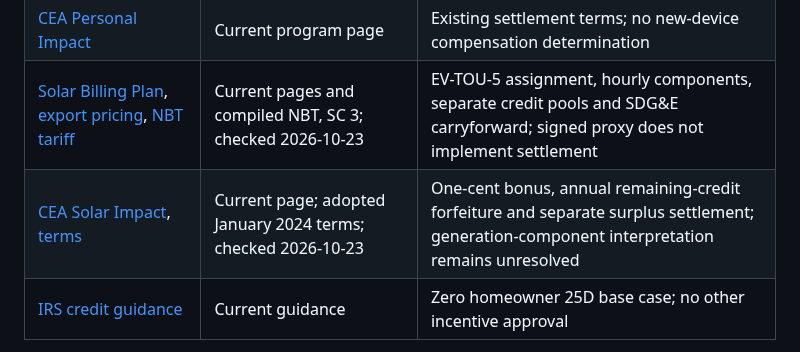
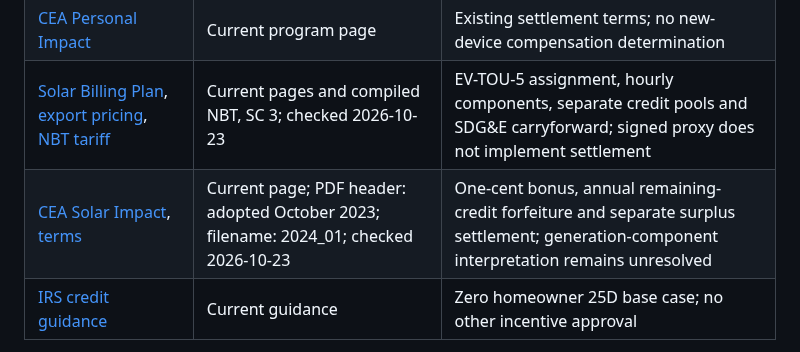
Before and after one commit to ookla-ariel-ride/SDGE-Analysis, a Markdown page: research/sb868-portable-solar-storage.md, the part around the change. GitHub-like rendering.

Commit message:
docs: distinguish CEA terms header and filename dates

```diff
--- a/research/sb868-portable-solar-storage.md
+++ b/research/sb868-portable-solar-storage.md
@@ -467,7 +467,7 @@ Entries were checked on 2026-10-22 except the NBT/CEA sensitivity sources, check
 | [NEM-ST](https://tariffsprd.sdge.com/view/tariff/?bookId=ELEC&tarfKey=871&utilId=SDGE), [Rule 21](https://tariffsprd.sdge.com/view/tariff/?bookId=ELEC&tarfKey=96&utilId=SDGE) | Current compiled PDFs; relevant sheet dates stated above | Existing tariff pathways; no established exact SB 868 household treatment |
 | [CEA Personal Impact](https://thecleanenergyalliance.org/personal-impact/) | Current program page | Existing settlement terms; no new-device compensation determination |
 | [Solar Billing Plan](https://www.sdge.com/solar/solar-billing-plan), [export pricing](https://www.sdge.com/solar/solar-billing-plan/export-pricing), [NBT tariff](https://tariffsprd.sdge.com/view/tariff/?bookId=ELEC&tarfKey=1064&utilId=SDGE) | Current pages and compiled NBT, SC 3; checked 2026-10-23 | EV-TOU-5 assignment, hourly components, separate credit pools and SDG&E carryforward; signed proxy does not implement settlement |
-| [CEA Solar Impact](https://thecleanenergyalliance.org/solar-impact/), [terms](https://thecleanenergyalliance.org/wp-content/uploads/2024/03/CEA-Solar-Impact-Plan-Terms-and-Conditions-Adopted-2024_01.pdf) | Current page; adopted January 2024 terms; checked 2026-10-23 | One-cent bonus, annual remaining-credit forfeiture and separate surplus settlement; generation-component interpretation remains unresolved |
+| [CEA Solar Impact](https://thecleanenergyalliance.org/solar-impact/), [terms](https://thecleanenergyalliance.org/wp-content/uploads/2024/03/CEA-Solar-Impact-Plan-Terms-and-Conditions-Adopted-2024_01.pdf) | Current page; PDF header: adopted October 2023; filename: 2024_01; checked 2026-10-23 | One-cent bonus, annual remaining-credit forfeiture and separate surplus settlement; generation-component interpretation remains unresolved |
 | [IRS credit guidance](https://www.irs.gov/credits-deductions/residential-clean-energy-credit) | Current guidance | Zero homeowner 25D base case; no other incentive approval |
 
 The tariff viewer provides the public access point. Its public API supplied the compiled PDFs when the viewer did not expose text. Use the current compilation rather than a stale search-result tariff.
```
